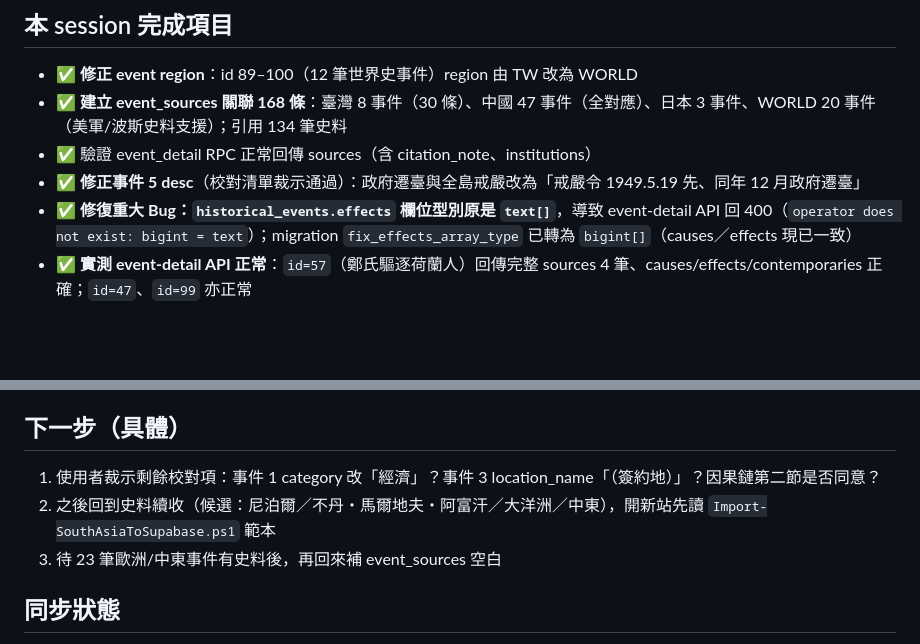
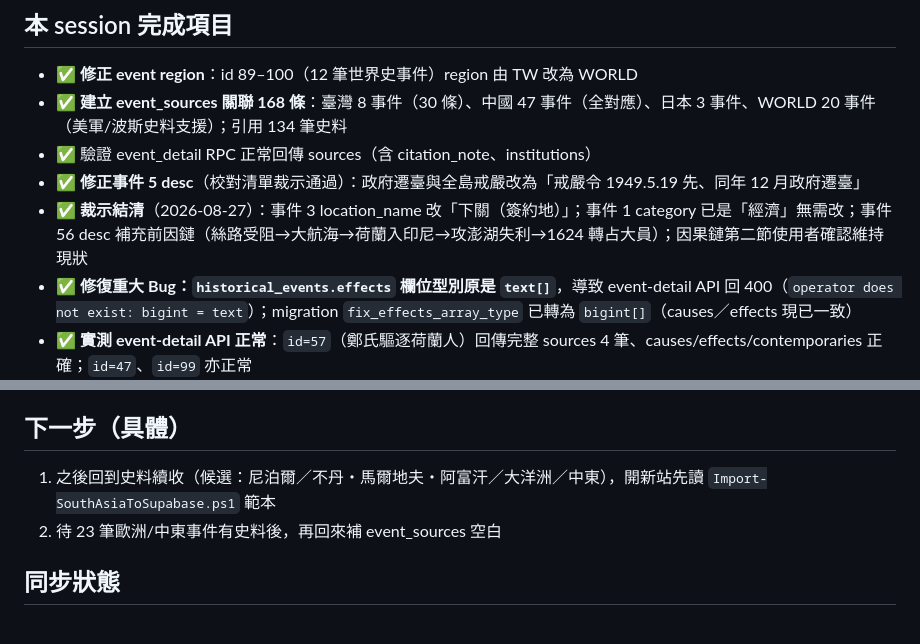
Before and after one commit to dream23-byte/taiwan-historical-sources, a Markdown page: handoff.md, 2 parts joined by grey strips. Drawn GitHub-style; blank space fills up the shorter version.

Commit message:
docs: 校對清單裁示結清（location_name 下關(簽約地)、事件56前因鏈補強、因果鏈確認）

```diff
--- a/handoff.md
+++ b/handoff.md
@@ -19,6 +19,7 @@
 - ✅ **建立 event_sources 關聯 168 條**：臺灣 8 事件（30 條）、中國 47 事件（全對應）、日本 3 事件、WORLD 20 事件（美軍/波斯史料支援）；引用 134 筆史料
 - ✅ 驗證 event_detail RPC 正常回傳 sources（含 citation_note、institutions）
 - ✅ **修正事件 5 desc**（校對清單裁示通過）：政府遷臺與全島戒嚴改為「戒嚴令 1949.5.19 先、同年 12 月政府遷臺」
+- ✅ **裁示結清**（2026-08-27）：事件 3 location_name 改「下關（簽約地）」；事件 1 category 已是「經濟」無需改；事件 56 desc 補充前因鏈（絲路受阻→大航海→荷蘭入印尼→攻澎湖失利→1624 轉占大員）；因果鏈第二節使用者確認維持現狀
 - ✅ **修復重大 Bug：`historical_events.effects` 欄位型別原是 `text[]`**，導致 event-detail API 回 400（`operator does not exist: bigint = text`）；migration `fix_effects_array_type` 已轉為 `bigint[]`（causes／effects 現已一致）
 - ✅ **實測 event-detail API 正常**：`id=57`（鄭氏驅逐荷蘭人）回傳完整 sources 4 筆、causes/effects/contemporaries 正確；`id=47`、`id=99` 亦正常
 - ✅ 更新 sources/AGENTS.md（檢索指引欄位說明已完成，本 session 無新增工具變更）
@@ -45,9 +46,8 @@
 - `historical_events`／`event_sources` 與 sources 同一 Supabase 專案（ushwjujxqvonyjumzgkp）
 
 ## 下一步（具體）
-1. 使用者裁示剩餘校對項：事件 1 category 改「經濟」？事件 3 location_name「（簽約地）」？因果鏈第二節是否同意？
-2. 之後回到史料續收（候選：尼泊爾／不丹・馬爾地夫・阿富汗／大洋洲／中東），開新站先讀 `Import-SouthAsiaToSupabase.ps1` 範本
-3. 待 23 筆歐洲/中東事件有史料後，再回來補 event_sources 空白
+1. 之後回到史料續收（候選：尼泊爾／不丹・馬爾地夫・阿富汗／大洋洲／中東），開新站先讀 `Import-SouthAsiaToSupabase.ps1` 範本
+2. 待 23 筆歐洲/中東事件有史料後，再回來補 event_sources 空白
 
 ## 同步狀態
 - L1 本地：✅ AGENTS.md／handoff.md（本檔 session 27）
```
Also changed, not shown: docs/校對清單_臺灣事件MVP.md (+7 -6 lines).
